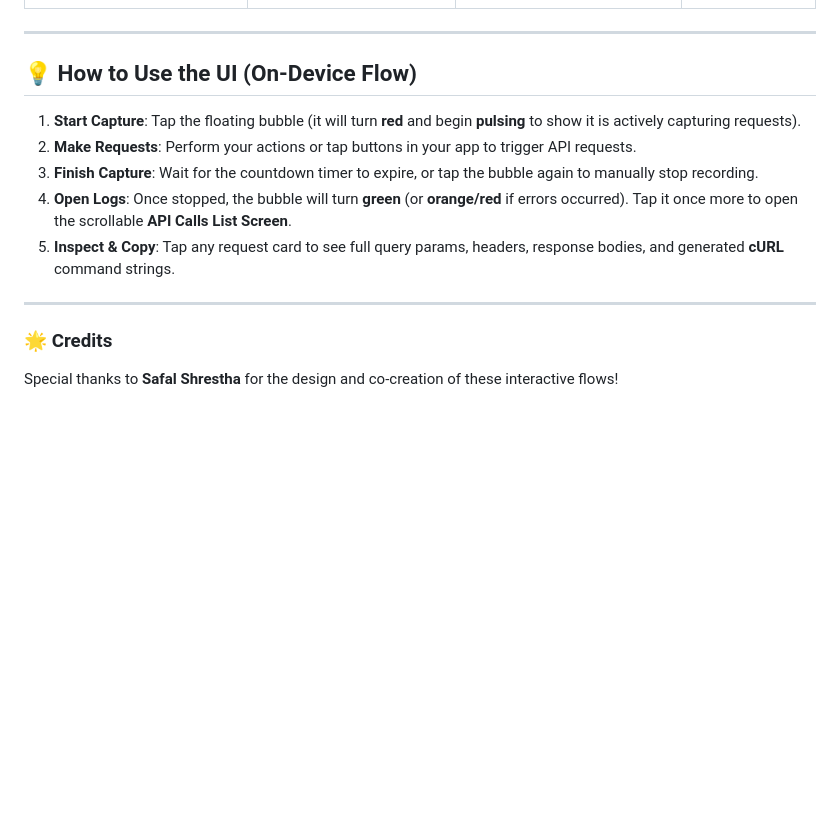
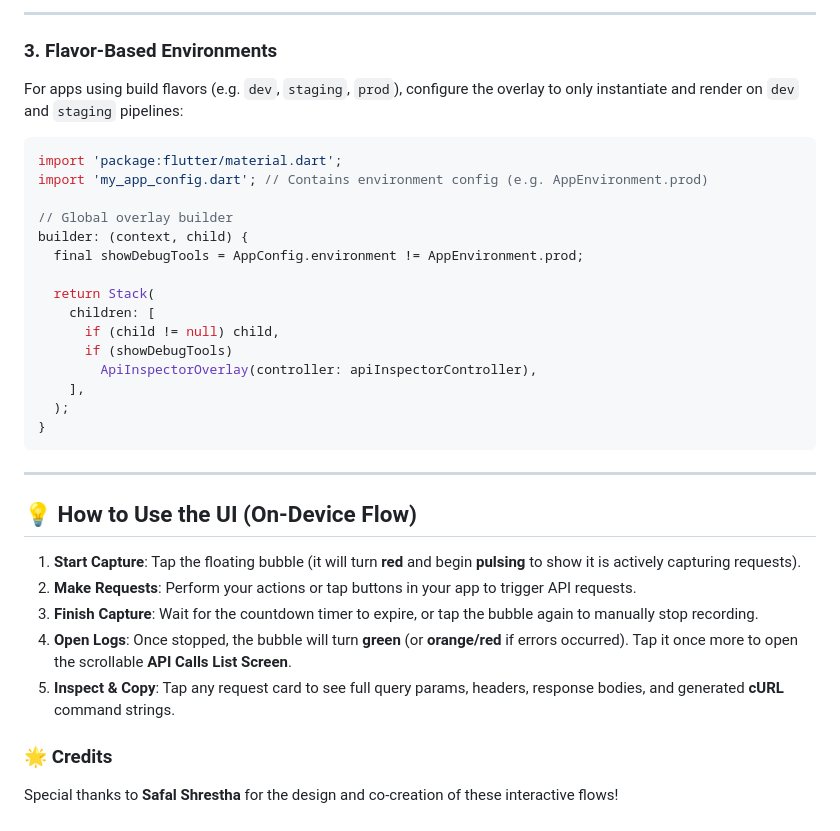
Before and after one commit to Cizerthapa/network_overlay, a Markdown page: SETUP_GUIDE.md, the part around one of its changes. Drawn GitHub-style; blank space fills up the shorter version.

````diff
--- a/SETUP_GUIDE.md
+++ b/SETUP_GUIDE.md
@@ -208,3 +268,26 @@ You can customize almost all characteristics of the overlay and session through
+---
+
+### 3. Flavor-Based Environments
+For apps using build flavors (e.g. `dev`, `staging`, `prod`), configure the overlay to only instantiate and render on `dev` and `staging` pipelines:
+
+```dart
+import 'package:flutter/material.dart';
+import 'my_app_config.dart'; // Contains environment config (e.g. AppEnvironment.prod)
+
+// Global overlay builder
+builder: (context, child) {
+  final showDebugTools = AppConfig.environment != AppEnvironment.prod;
+
+  return Stack(
+    children: [
+      if (child != null) child,
+      if (showDebugTools)
+        ApiInspectorOverlay(controller: apiInspectorController),
+    ],
+  );
+}
+```
+
 ---
 
 ## 💡 How to Use the UI (On-Device Flow)
@@ -215,7 +298,5 @@ You can customize almost all characteristics of the overlay and session through
 4. **Open Logs**: Once stopped, the bubble will turn **green** (or **orange/red** if errors occurred). Tap it once more to open the scrollable **API Calls List Screen**.
 5. **Inspect & Copy**: Tap any request card to see full query params, headers, response bodies, and generated **cURL** command strings.
 
----
-
 ### 🌟 Credits
 Special thanks to **Safal Shrestha** for the design and co-creation of these interactive flows!
````
Also changed, not shown: other parts of SETUP_GUIDE.md (+60 -0 lines).
